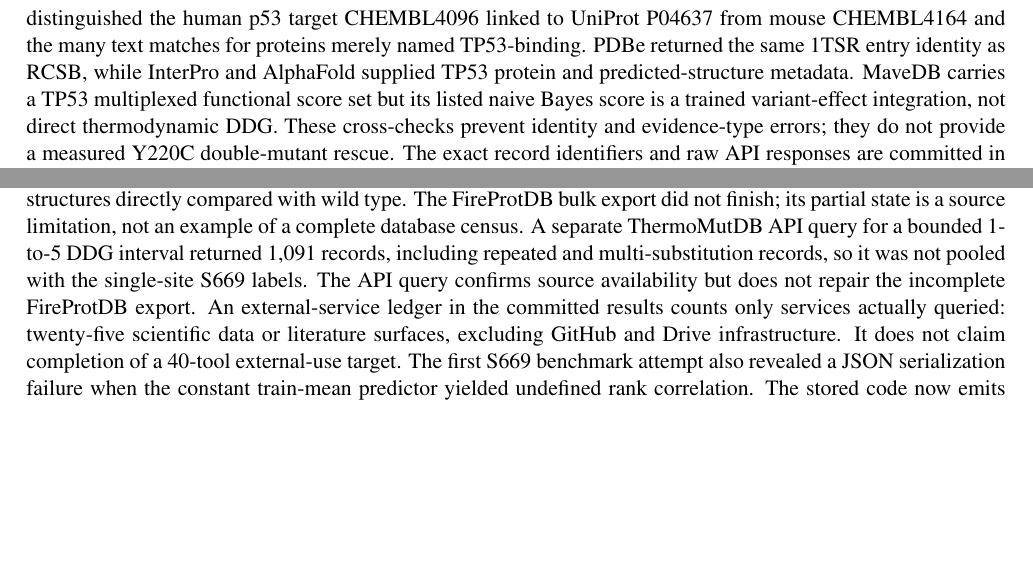
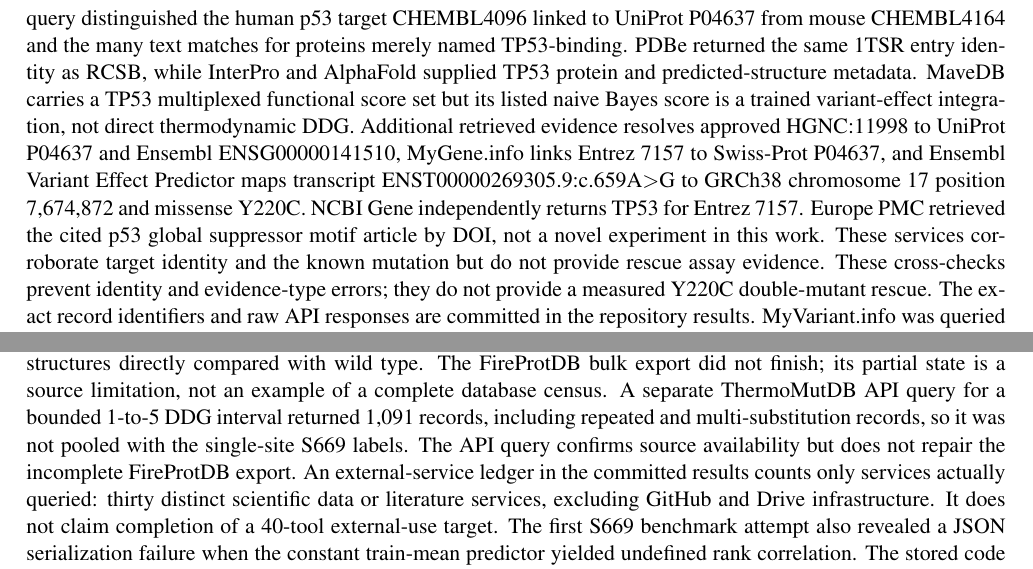
Before and after one commit to uditakankananonononono/mega27-11a-protein-redesign-1-3, a LaTeX paper (paper/manuscript.tex): two parts of pages 10 and 13 of 20, joined at a grey line, cut so that both start at the same text, the shorter picture padded with empty space. Compiled offline with pdfLaTeX.

Commit message:
Cross-check TP53 Y220C across five additional scientific services

```diff
--- a/paper/manuscript.tex
+++ b/paper/manuscript.tex
@@ -77,7 +77,7 @@
 \section{Disease target case boundaries}
 The RCSB entry \href{https://www.rcsb.org/structure/1TSR}{1TSR} is a TP53 core-domain DNA complex; \href{https://www.rcsb.org/structure/2C9V}{2C9V} is human SOD1; \href{https://www.rcsb.org/structure/1D5R}{1D5R} is PTEN. Their presence does not establish that any specific clinically observed variant or rescue mutation is represented in our labeled benchmark. A source-grounded numbering hazard is concrete here: UniProt P00441 includes an initiator methionine absent from the mature SOD1 chain in PDB 2C9V. The literature A4V site is PDB mature residue 4, but UniProt canonical residue 5; G93A similarly maps to mature residue 93, canonical residue 94. TP53 1TSR maps canonical Y220 to chain A residue 220, and PTEN 1D5R maps canonical R130 to chain A residue 130. These were checked against retrieved UniProt FASTA sequences and observed structure residue identities, not inferred from variant names. The programmatic 19-site map is committed in the disease-site numbering JSON; all 19 selected sites match reference amino acids in the observed PDB chain. In 2C9V, mature SOD1 D90 and G93 are separated by 5.28 angstrom C-alpha distance, whereas A4 to G93 is 24.56 angstrom. In PTEN 1D5R, D107 to R130 measures 17.00 angstrom and R130 to R335 measures 28.60 angstrom. These are static wild-type coordinates, not mutant trajectory or rescue mechanisms. Literature on p53 Y220X cavities and SOD1 A4V/G93A structural biophysics motivates hypotheses but neither our graph score nor a generic positive stability delta demonstrates restored transcription, tumor suppression or motor-neuron survival. A future rescue nomination should state the disease variant, explicit second-site mutation, predicted stability margin, conformational mechanism, and independent functional test. No such nomination clears those checks yet.
 \section{Cross-database identity without mechanistic overreach}
-To avoid comparing different entities with similar names, we queried independent protein and variant databases. Ensembl REST resolved human TP53 to gene ENSG00000141510. cBioPortal independently resolved the cancer gene symbol to Entrez 7157, while NCBI dbSNP linked the ClinVar cross-reference to rs121912666. A UCSC hg38 RefSeq track query returned 15 overlapping transcript annotations around the ClinVar GRCh38 locus; overlapping transcripts are not 15 separate biological experiments. NCBI ClinVar E-utilities identified Y220C as VCV000127819, HGVS c.659A$>$G (p.Tyr220Cys), linked to a P04637 variant. A refined ChEMBL query distinguished the human p53 target CHEMBL4096 linked to UniProt P04637 from mouse CHEMBL4164 and the many text matches for proteins merely named TP53-binding. PDBe returned the same 1TSR entry identity as RCSB, while InterPro and AlphaFold supplied TP53 protein and predicted-structure metadata. MaveDB carries a TP53 multiplexed functional score set but its listed naive Bayes score is a trained variant-effect integration, not direct thermodynamic DDG. These cross-checks prevent identity and evidence-type errors; they do not provide a measured Y220C double-mutant rescue. The exact record identifiers and raw API responses are committed in the repository results. MyVariant.info was queried but broad gene-text search returned many genomic records, so no variant-specific claim was drawn from that response.
+To avoid comparing different entities with similar names, we queried independent protein and variant databases. Ensembl REST resolved human TP53 to gene ENSG00000141510. cBioPortal independently resolved the cancer gene symbol to Entrez 7157, while NCBI dbSNP linked the ClinVar cross-reference to rs121912666. A UCSC hg38 RefSeq track query returned 15 overlapping transcript annotations around the ClinVar GRCh38 locus; overlapping transcripts are not 15 separate biological experiments. NCBI ClinVar E-utilities identified Y220C as VCV000127819, HGVS c.659A$>$G (p.Tyr220Cys), linked to a P04637 variant. A refined ChEMBL query distinguished the human p53 target CHEMBL4096 linked to UniProt P04637 from mouse CHEMBL4164 and the many text matches for proteins merely named TP53-binding. PDBe returned the same 1TSR entry identity as RCSB, while InterPro and AlphaFold supplied TP53 protein and predicted-structure metadata. MaveDB carries a TP53 multiplexed functional score set but its listed naive Bayes score is a trained variant-effect integration, not direct thermodynamic DDG. Additional retrieved evidence resolves approved HGNC:11998 to UniProt P04637 and Ensembl ENSG00000141510, MyGene.info links Entrez 7157 to Swiss-Prot P04637, and Ensembl Variant Effect Predictor maps transcript ENST00000269305.9:c.659A$>$G to GRCh38 chromosome 17 position 7,674,872 and missense Y220C. NCBI Gene independently returns TP53 for Entrez 7157. Europe PMC retrieved the cited p53 global suppressor motif article by DOI, not a novel experiment in this work. These services corroborate target identity and the known mutation but do not provide rescue assay evidence. These cross-checks prevent identity and evidence-type errors; they do not provide a measured Y220C double-mutant rescue. The exact record identifiers and raw API responses are committed in the repository results. MyVariant.info was queried but broad gene-text search returned many genomic records, so no variant-specific claim was drawn from that response.
 \section{Pathway context is not mutation rescue evidence}
 The scientific API audit extends beyond structural coordinates to test what would be needed for a functional claim. Reactome maps TP53 UniProt P04637 to 46 pathway records in the response we retrieved, including transcriptional and stress-response processes. QuickGO returned GO annotation records for P04637, but the 1,043-hit count includes mixed evidence and ontology terms rather than 1,043 independent assays of Y220C. KEGG hsa:7157, STRING and IntAct returned gene, network and interactor contexts. These annotations indicate relevant biology but cannot tell whether a second-site change restores a p53 transcriptional program. An OLS search for ``TP53'' under MONDO returned HGNC-symbol matches rather than a clean disease relation; we record the failed semantic match rather than presenting it as disease validation. ChEMBL target lookup likewise required species filtering: the first broad text query mixed p53-binding proteins with p53, and the refined human target is CHEMBL4096 linked to P04637. None of these services was used to manufacture a mutation-specific effect size. They supply identity checks and candidate endpoint selection for future experiments, while the rank-check tool continues to abstain from unsupported rescue decisions.
 \section{Observed mutant structures rather than assumed geometry}
@@ -97,7 +97,7 @@
 Our negative GNN benchmark and literature p53 controls do not establish double-mutant rescue for these disease targets, so the tool includes an explicit \texttt{rank-check} command. It accepts a JSON record of evidence and refuses a mutation ranking when PDB accession, sequence alignment, residue numbering, DDG sign convention, representative training coverage or double-mutant assay support is missing. The bundled TP53 Y220C example has a verified structure and site numbering but no verified assay DDG convention, no relevant double-mutant training proteins and no target-specific validation. The command therefore returns \texttt{eligible:false} with four stated reasons. The default thresholds of 10 relevant training proteins and 20 mutation rows are conservative workflow settings, not validated statistical calibration or a predictive probability. Passing the check would be necessary but not sufficient for a biological rescue claim. This design makes negative evidence usable: it prevents the interface from turning a single-mutation score into an unsupported unwarranted recommendation. The guard is covered by tests for both incomplete and fully supplied input; a caller cannot override it by merely providing a promising predicted number.
 \begin{equation}\mathrm{eligible}=\bigwedge_{c\in\mathcal C}\mathbf1[c\text{ verified}],\qquad\mathcal C=\{\text{identity, numbering, sign, coverage, double-mutant assay}\}.\end{equation}
 \section{Reproducibility checklist and failure ledger}
-The source manifest records URL and checksum for S669-linked PDBs. The corrected accession ledger records 163 used PDB structures: 157 unique S669 or partial FireProtDB mutation-data PDBs plus six disease-mutant structures directly compared with wild type. The FireProtDB bulk export did not finish; its partial state is a source limitation, not an example of a complete database census. A separate ThermoMutDB API query for a bounded 1-to-5 DDG interval returned 1,091 records, including repeated and multi-substitution records, so it was not pooled with the single-site S669 labels. The API query confirms source availability but does not repair the incomplete FireProtDB export. An external-service ledger in the committed results counts only services actually queried: twenty-five scientific data or literature surfaces, excluding GitHub and Drive infrastructure. It does not claim completion of a 40-tool external-use target. The first S669 benchmark attempt also revealed a JSON serialization failure when the constant train-mean predictor yielded undefined rank correlation. The stored code now emits null instead of a made-up rank metric. Another implementation flaw averaged over padded graph vertices; a test that pads the same graph to different sizes detected and prevented this bias. None of these fixes turns the negative published comparison into a win. The baseline configuration, seed, features, graph radius and edge cutoff are recorded in code and the machine-readable result. Raw structure downloads are not committed to Git because the accession files can be regenerated from the exact RCSB endpoints; the PDB SHA-256 ledger allows future users to notice if a file changes. Independent third-party predictor outputs are read from the S669 table and are not claimed to have been rerun.
+The source manifest records URL and checksum for S669-linked PDBs. The corrected accession ledger records 163 used PDB structures: 157 unique S669 or partial FireProtDB mutation-data PDBs plus six disease-mutant structures directly compared with wild type. The FireProtDB bulk export did not finish; its partial state is a source limitation, not an example of a complete database census. A separate ThermoMutDB API query for a bounded 1-to-5 DDG interval returned 1,091 records, including repeated and multi-substitution records, so it was not pooled with the single-site S669 labels. The API query confirms source availability but does not repair the incomplete FireProtDB export. An external-service ledger in the committed results counts only services actually queried: thirty distinct scientific data or literature services, excluding GitHub and Drive infrastructure. It does not claim completion of a 40-tool external-use target. The first S669 benchmark attempt also revealed a JSON serialization failure when the constant train-mean predictor yielded undefined rank correlation. The stored code now emits null instead of a made-up rank metric. Another implementation flaw averaged over padded graph vertices; a test that pads the same graph to different sizes detected and prevented this bias. None of these fixes turns the negative published comparison into a win. The baseline configuration, seed, features, graph radius and edge cutoff are recorded in code and the machine-readable result. Raw structure downloads are not committed to Git because the accession files can be regenerated from the exact RCSB endpoints; the PDB SHA-256 ledger allows future users to notice if a file changes. Independent third-party predictor outputs are read from the S669 table and are not claimed to have been rerun.
 \clearpage
 \section{Supplementary audit tables}
 The tables below expose measured groups and their uneven row counts. They are not new cohorts, independent replicates, or prospective rescue screens. Their machine-readable records and predictions are in the result JSON files. Numeric precision in tables is rounded for display; all summary calculations use stored full-precision values.
```
Also changed, not shown: paper/manuscript.pdf, 6 other files.
